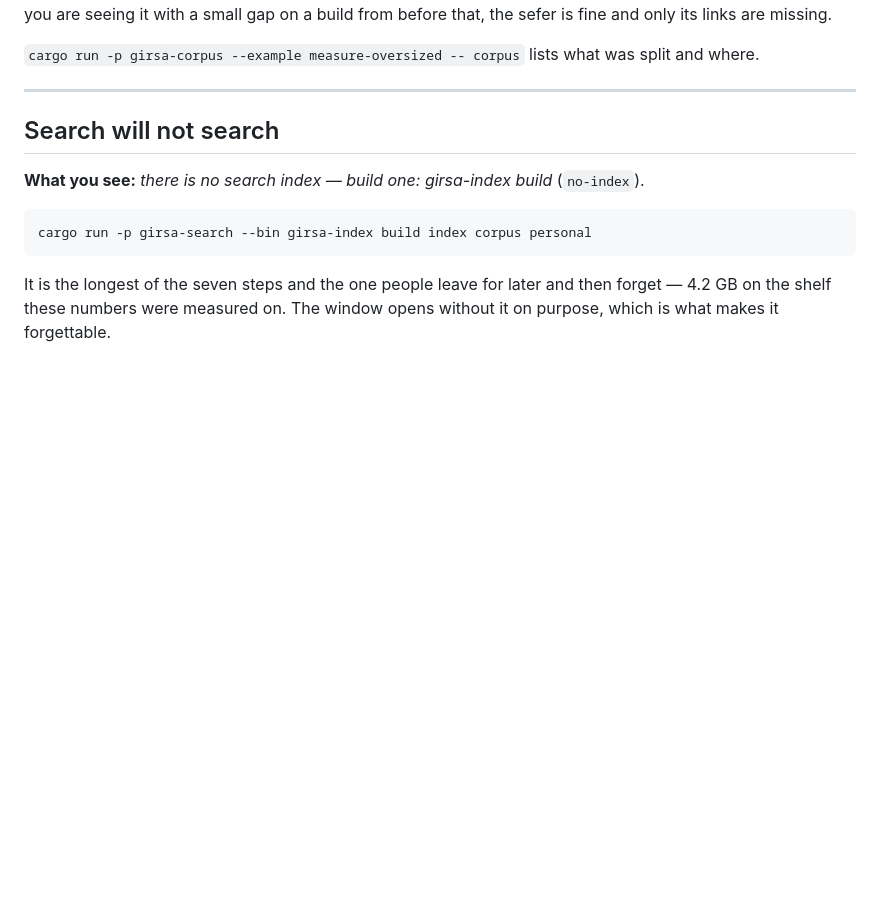
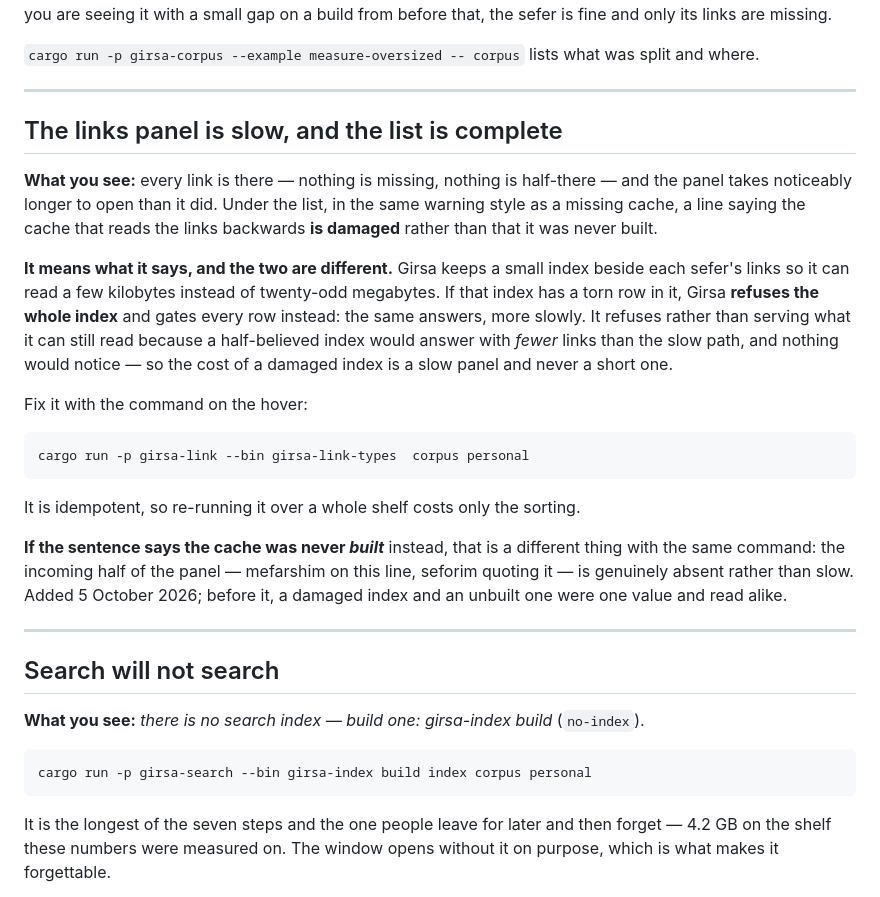
Before and after one commit to SYKhayyat/girsa, a Markdown page: docs/troubleshooting.md, the part around the change. Drawn GitHub-style; blank space fills up the shorter version.

Commit message:
docs: the damaged-index symptom, in the page that is arranged by symptom
#56 gave a reader a state they had no name for: the links panel is slow and the
list is complete. `docs/troubleshooting.md` is symptom-first, so a symptom with
no entry is one nobody can look up — and the neighbouring entry is about a
sefer with *no links*, which is the opposite problem with a similar-looking
cause.

It says why refusing the whole index is the safe answer (a half-believed index
answers with fewer links, and nothing would notice), gives the command, and
points at the entry it is easy to confuse it with.

Co-Authored-By: Claude Opus 4.8 (1M context) <noreply@anthropic.com>

````diff
--- a/docs/troubleshooting.md
+++ b/docs/troubleshooting.md
@@ -210,6 +210,38 @@ a build from before that, the sefer is fine and only its links are missing.
 
 `cargo run -p girsa-corpus --example measure-oversized -- corpus` lists what was
 split and where.
+
+---
+
+## The links panel is slow, and the list is complete
+
+**What you see:** every link is there — nothing is missing, nothing is
+half-there — and the panel takes noticeably longer to open than it did. Under
+the list, in the same warning style as a missing cache, a line saying the cache
+that reads the links backwards **is damaged** rather than that it was never
+built.
+
+**It means what it says, and the two are different.** Girsa keeps a small index
+beside each sefer's links so it can read a few kilobytes instead of twenty-odd
+megabytes. If that index has a torn row in it, Girsa **refuses the whole index**
+and gates every row instead: the same answers, more slowly. It refuses rather
+than serving what it can still read because a half-believed index would answer
+with *fewer* links than the slow path, and nothing would notice — so the cost of
+a damaged index is a slow panel and never a short one.
+
+Fix it with the command on the hover:
+
+```sh
+cargo run -p girsa-link --bin girsa-link-types  corpus personal
+```
+
+It is idempotent, so re-running it over a whole shelf costs only the sorting.
+
+**If the sentence says the cache was never *built*** instead, that is a different
+thing with the same command: the incoming half of the panel — mefarshim on this
+line, seforim quoting it — is genuinely absent rather than slow. Added 5 October
+2026; before it, a damaged index and an unbuilt one were one value and read
+alike.
 
 ---
 
````
